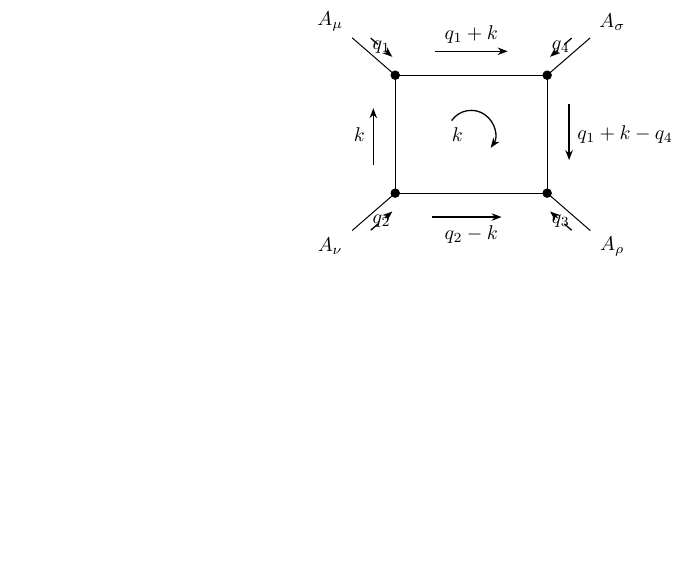
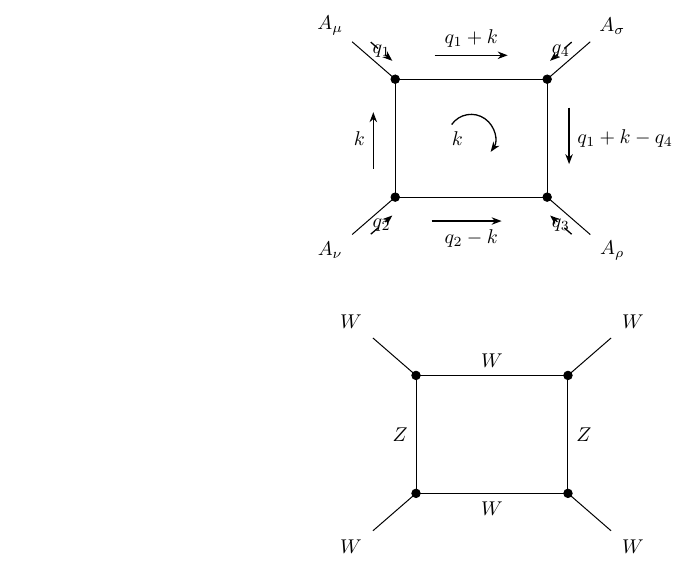
Before and after one commit to aeaconnelly26/correlator-diagrams, a LaTeX document (box-topology-regression.tex, which reads correlator-diagrams.sty): part of the page, cut so that both start at the same text, the shorter picture padded with empty space. Compiled offline with pdfLaTeX.

Commit message:
Add label-only box edge example

```diff
--- a/box-topology-regression.tex
+++ b/box-topology-regression.tex
@@ -36,4 +36,15 @@
 ]
 \]
 
+\[
+\BoxLoopCorr[
+  box-external-line=plain,
+  box-line=plain,
+  show-momenta=false,
+  leg-labels={W,W,W,W},
+  box-edge-labels={Z,W,Z,W},
+  box-internal-lines={plain,plain,plain,plain}
+]
+\]
+
 \end{document}
--- a/correlator-diagrams.sty
+++ b/correlator-diagrams.sty
@@ -308,6 +308,10 @@
 \def\corr@boxtopmomentum{q_1+k}
 \def\corr@boxrightmomentum{q_1+k-q_4}
 \def\corr@boxbottommomentum{q_2-k}
+\def\corr@boxleftedgelabel{}
+\def\corr@boxtopedgelabel{}
+\def\corr@boxrightedgelabel{}
+\def\corr@boxbottomedgelabel{}
 \def\corr@boxloopmomentum{k}
 \def\corr@boxleftarrowstart{0.24}
 \def\corr@boxleftarrowend{0.72}
@@ -984,6 +988,10 @@
   \corr@topologysetdefault\corr@boxtopmomentum{q_1+k}%
   \corr@topologysetdefault\corr@boxrightmomentum{q_1+k-q_4}%
   \corr@topologysetdefault\corr@boxbottommomentum{q_2-k}%
+  \corr@topologysetdefault\corr@boxleftedgelabel{}%
+  \corr@topologysetdefault\corr@boxtopedgelabel{}%
+  \corr@topologysetdefault\corr@boxrightedgelabel{}%
+  \corr@topologysetdefault\corr@boxbottomedgelabel{}%
   \corr@topologysetdefault\corr@boxloopmomentum{k}%
   \corr@topologysetdefault\corr@boxleftarrowstart{0.24}%
   \corr@topologysetdefault\corr@boxleftarrowend{0.72}%
@@ -1507,6 +1515,12 @@
   box-bottom-momentum/.store in=\corr@boxbottommomentum,
   box-edge-momenta/.code={\corr@setboxquad{momentum}{#1}},
   box-internal-momenta/.style={box-edge-momenta={#1}},
+  box-left-edge-label/.store in=\corr@boxleftedgelabel,
+  box-top-edge-label/.store in=\corr@boxtopedgelabel,
+  box-right-edge-label/.store in=\corr@boxrightedgelabel,
+  box-bottom-edge-label/.store in=\corr@boxbottomedgelabel,
+  box-edge-labels/.code={\corr@setboxquad{edgelabel}{#1}},
+  box-internal-labels/.style={box-edge-labels={#1}},
   box-loop-momentum/.store in=\corr@boxloopmomentum,
   box-left-arrow-start/.store in=\corr@boxleftarrowstart,
   box-left-arrow-end/.store in=\corr@boxleftarrowend,
@@ -2330,6 +2344,7 @@
     \def\corr@boxedgelabelyshift{\corr@boxleftlabelyshift}%
     \def\corr@boxedgelabelfraction{\corr@boxleftlabelfraction}%
     \def\corr@boxedgemomentum{\corr@boxleftmomentum}%
+    \def\corr@boxedgelabelonly{\corr@boxleftedgelabel}%
   }{%
     \corr@ifstringeq{#1}{top}{%
       \def\corr@boxedgearrowstart{\corr@boxtoparrowstart}%
@@ -2342,6 +2357,7 @@
       \def\corr@boxedgelabelyshift{\corr@boxtoplabelyshift}%
       \def\corr@boxedgelabelfraction{\corr@boxtoplabelfraction}%
       \def\corr@boxedgemomentum{\corr@boxtopmomentum}%
+      \def\corr@boxedgelabelonly{\corr@boxtopedgelabel}%
     }{%
       \corr@ifstringeq{#1}{right}{%
         \def\corr@boxedgearrowstart{\corr@boxrightarrowstart}%
@@ -2354,6 +2370,7 @@
         \def\corr@boxedgelabelyshift{\corr@boxrightlabelyshift}%
         \def\corr@boxedgelabelfraction{\corr@boxrightlabelfraction}%
         \def\corr@boxedgemomentum{\corr@boxrightmomentum}%
+        \def\corr@boxedgelabelonly{\corr@boxrightedgelabel}%
       }{%
         \def\corr@boxedgearrowstart{\corr@boxbottomarrowstart}%
         \def\corr@boxedgearrowend{\corr@boxbottomarrowend}%
@@ -2365,8 +2382,26 @@
         \def\corr@boxedgelabelyshift{\corr@boxbottomlabelyshift}%
         \def\corr@boxedgelabelfraction{\corr@boxbottomlabelfraction}%
         \def\corr@boxedgemomentum{\corr@boxbottommomentum}%
+        \def\corr@boxedgelabelonly{\corr@boxbottomedgelabel}%
       }%
     }%
+  }%
+}
+
+\newcommand{\corr@drawboxedgelabel}[3]{%
+  \corr@resolveboxmomentumedge{#1}%
+  \ifdefempty{\corr@boxedgelabelonly}{}{%
+    \path
+      (#2) --
+      coordinate[pos=\corr@boxedgelabelfraction] (corrboxedgelabelcoord)
+      (#3);
+    \corr@putmomentumlabelwithdistance
+      {(corrboxedgelabelcoord)}
+      {\corr@boxedgelabelposition}
+      {\corr@boxedgelabeldistance}
+      {\corr@boxedgelabelxshift}
+      {\corr@boxedgelabelyshift}
+      {\corr@boxedgelabelonly}%
   }%
 }
 
@@ -2925,6 +2960,10 @@
     \corr@drawboxmomentumedge{bottom}{8}{corrBoxBL}{corrBoxBR}
     \corr@drawboxloopmomentum
   \fi
+  \corr@drawboxedgelabel{left}{corrBoxBL}{corrBoxTL}
+  \corr@drawboxedgelabel{top}{corrBoxTL}{corrBoxTR}
+  \corr@drawboxedgelabel{right}{corrBoxTR}{corrBoxBR}
+  \corr@drawboxedgelabel{bottom}{corrBoxBL}{corrBoxBR}
   \corr@boxplaceexternallabels
   \corr@topologyputcentral{corrC}{\corr@boxcentrallabelyshift}
 }
```
